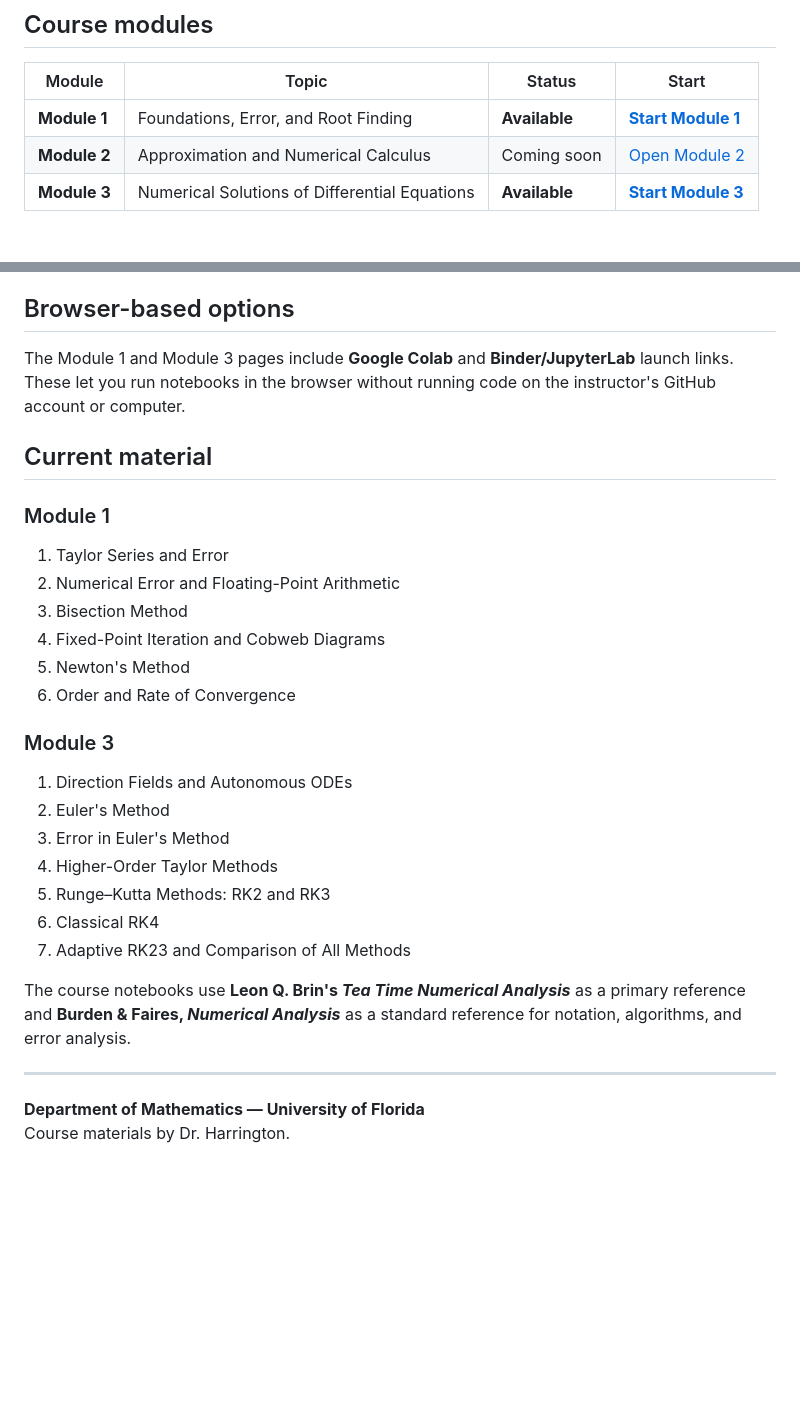
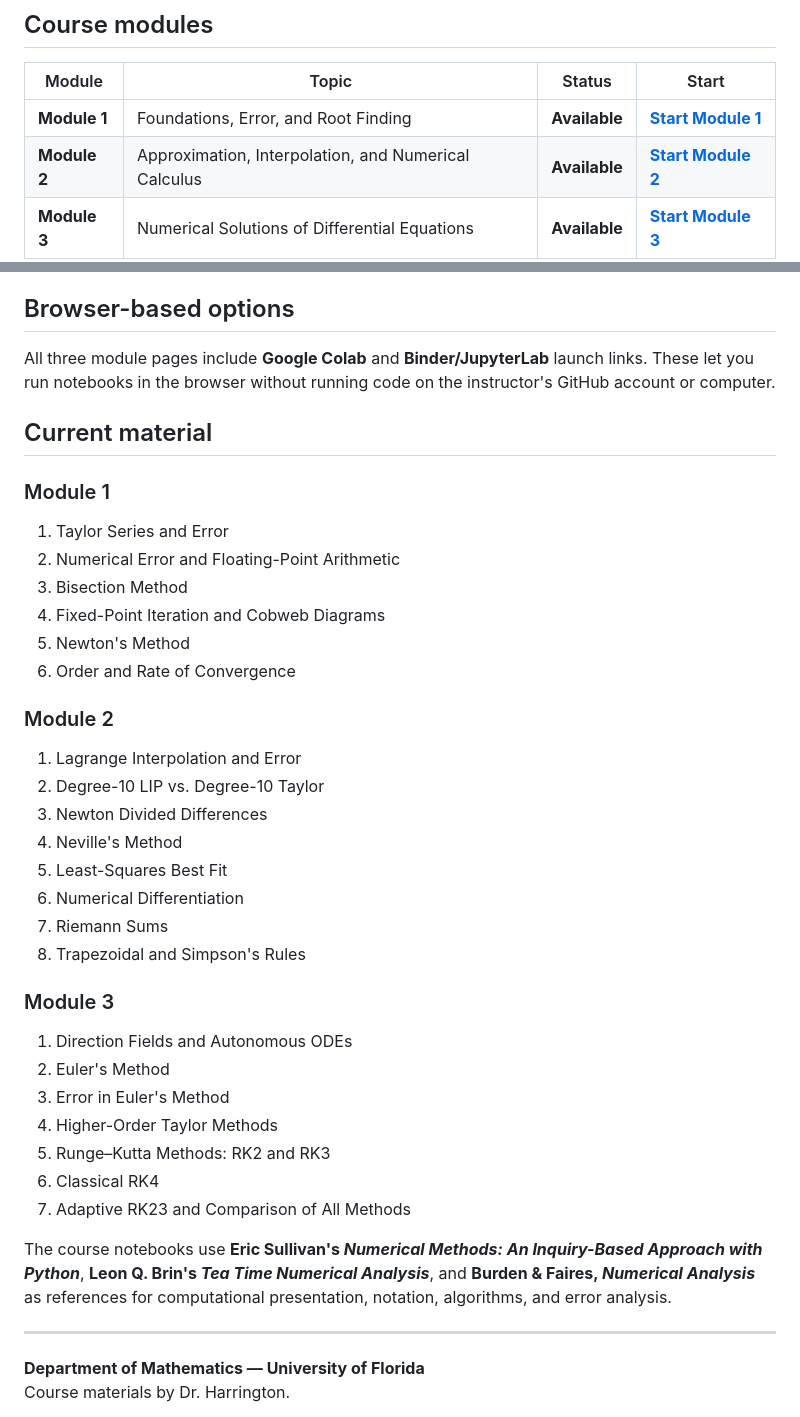
Before and after one commit to mathguy-uf/MAD4401, a Markdown page: README.md, 2 parts joined by grey strips. Drawn GitHub-style; blank space fills up the shorter version.

Commit message:
Mark Module 2 available and add topics

```diff
--- a/README.md
+++ b/README.md
@@ -9,7 +9,7 @@ This repository is organized as a guided set of modules rather than a file archi
 | Module | Topic | Status | Start |
 |---|---|---|---|
 | **Module 1** | Foundations, Error, and Root Finding | **Available** | **[Start Module 1](module_1/README.md)** |
-| **Module 2** | Approximation and Numerical Calculus | Coming soon | [Open Module 2](module_2/README.md) |
+| **Module 2** | Approximation, Interpolation, and Numerical Calculus | **Available** | **[Start Module 2](module_2/README.md)** |
 | **Module 3** | Numerical Solutions of Differential Equations | **Available** | **[Start Module 3](module_3/README.md)** |
 
 # How to use GitHub for this course
@@ -96,7 +96,7 @@ You do **not** need to use `git push` for this course. `git pull` is the command
 
 ## Browser-based options
 
-The Module 1 and Module 3 pages include **Google Colab** and **Binder/JupyterLab** launch links. These let you run notebooks in the browser without running code on the instructor's GitHub account or computer.
+All three module pages include **Google Colab** and **Binder/JupyterLab** launch links. These let you run notebooks in the browser without running code on the instructor's GitHub account or computer.
 
 ## Current material
 
@@ -109,6 +109,17 @@ The Module 1 and Module 3 pages include **Google Colab** and **Binder/JupyterLab
 5. Newton's Method
 6. Order and Rate of Convergence
 
+### Module 2
+
+1. Lagrange Interpolation and Error
+2. Degree-10 LIP vs. Degree-10 Taylor
+3. Newton Divided Differences
+4. Neville's Method
+5. Least-Squares Best Fit
+6. Numerical Differentiation
+7. Riemann Sums
+8. Trapezoidal and Simpson's Rules
+
 ### Module 3
 
 1. Direction Fields and Autonomous ODEs
@@ -119,7 +130,7 @@ The Module 1 and Module 3 pages include **Google Colab** and **Binder/JupyterLab
 6. Classical RK4
 7. Adaptive RK23 and Comparison of All Methods
 
-The course notebooks use **Leon Q. Brin's _Tea Time Numerical Analysis_** as a primary reference and **Burden & Faires, _Numerical Analysis_** as a standard reference for notation, algorithms, and error analysis.
+The course notebooks use **Eric Sullivan's _Numerical Methods: An Inquiry-Based Approach with Python_**, **Leon Q. Brin's _Tea Time Numerical Analysis_**, and **Burden & Faires, _Numerical Analysis_** as references for computational presentation, notation, algorithms, and error analysis.
 
 ---
 
```
